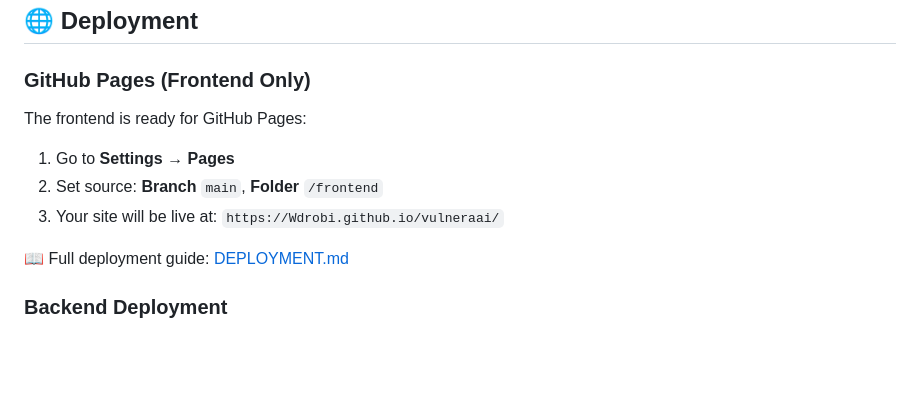
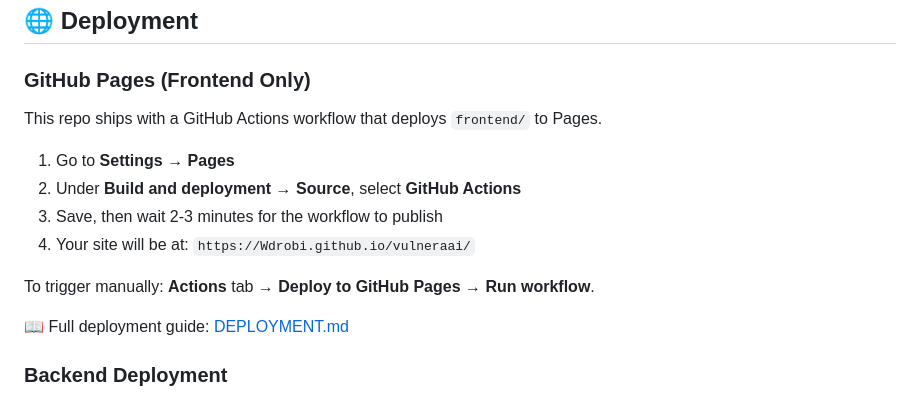
Before and after one commit to Wdrobi/vulneraai, a Markdown page: README.md, the part around the change. Rendered like a GitHub page; blank space fills up the shorter version.

Commit message:
Update README with GitHub Actions Pages deployment instructions

```diff
--- a/README.md
+++ b/README.md
@@ -169,11 +169,14 @@ If you have UI screenshots (home, dashboard, reports), place them under `fronten
 
 ### GitHub Pages (Frontend Only)
 
-The frontend is ready for GitHub Pages:
+This repo ships with a GitHub Actions workflow that deploys `frontend/` to Pages.
 
 1. Go to **Settings** → **Pages**
-2. Set source: **Branch** `main`, **Folder** `/frontend`
-3. Your site will be live at: `https://Wdrobi.github.io/vulneraai/`
+2. Under **Build and deployment → Source**, select **GitHub Actions**
+3. Save, then wait 2-3 minutes for the workflow to publish
+4. Your site will be at: `https://Wdrobi.github.io/vulneraai/`
+
+To trigger manually: **Actions** tab → **Deploy to GitHub Pages** → **Run workflow**.
 
 📖 Full deployment guide: [DEPLOYMENT.md](DEPLOYMENT.md)
 
```
